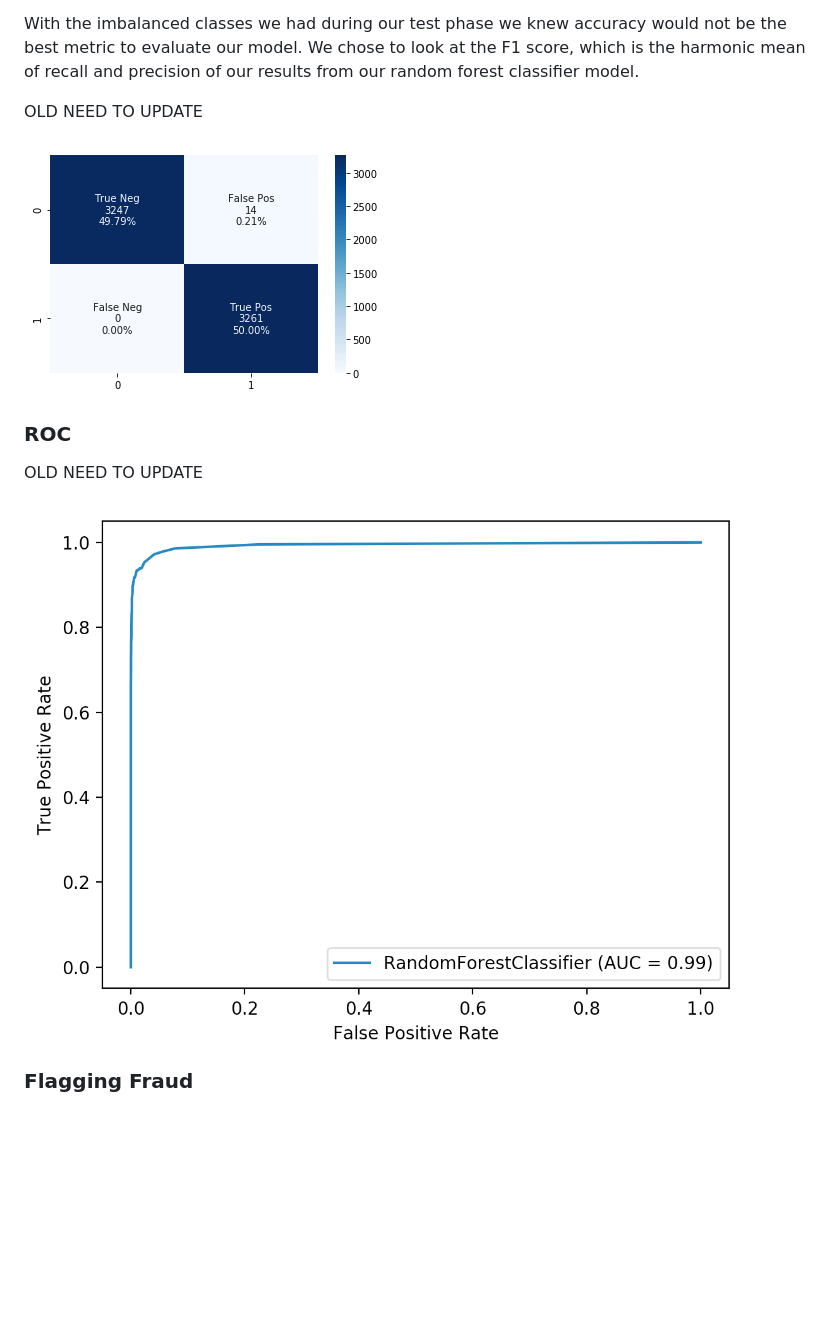
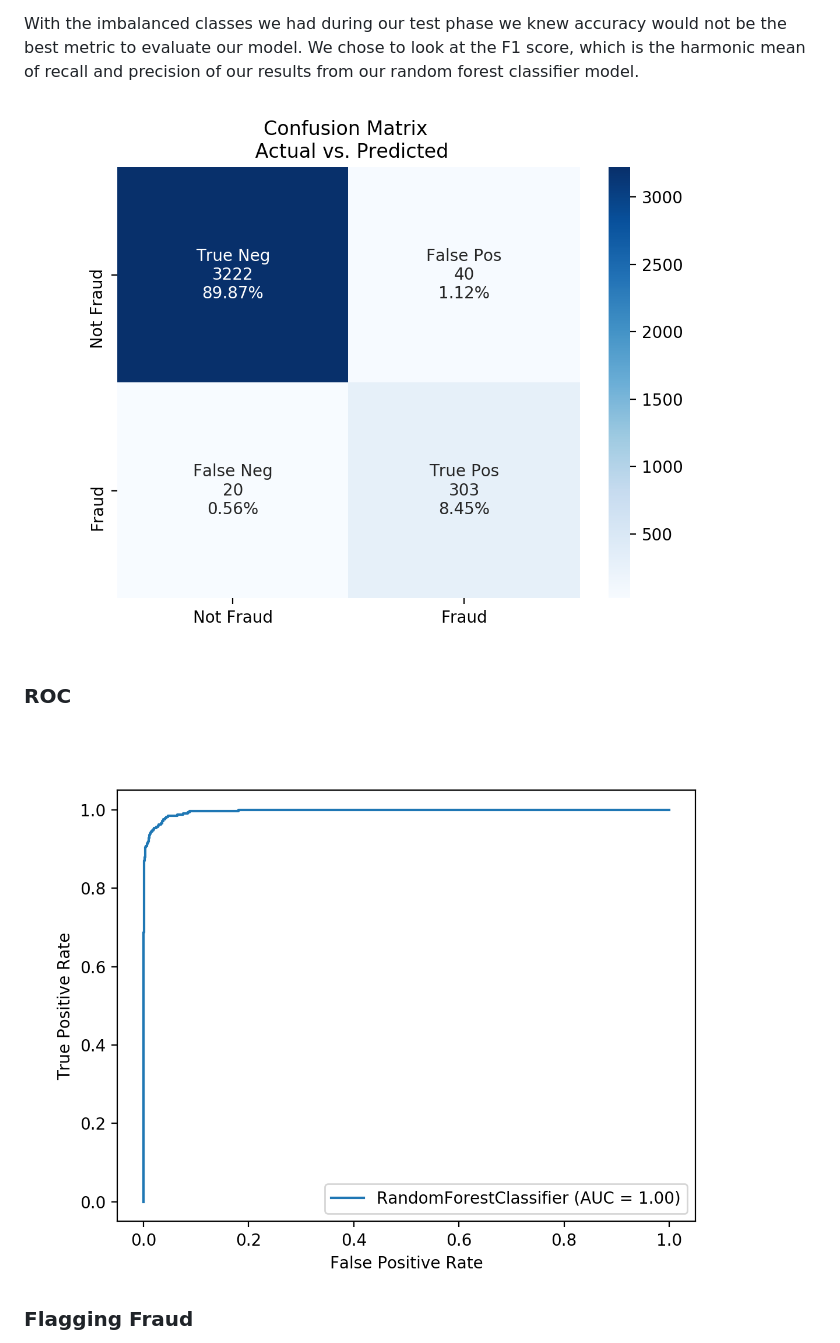
Before and after one commit to paultanger/Fraud_Detection, a Markdown page: readme.md, the part around the change. Rendered like a GitHub page; pictures changed too: images/heatmap.png (added), images/roc.png (added); blank space fills up the shorter version.

Commit message:
updating images

````diff
--- a/readme.md
+++ b/readme.md
@@ -52,12 +52,10 @@ During our initial exploration of our data we expected, and quickly realized, th
 
 With the imbalanced classes we had during our test phase we knew accuracy would not be the best metric to evaluate our model. We chose to look at the F1 score, which is the harmonic mean of recall and precision of our results from our random forest classifier model.
 
-OLD NEED TO UPDATE<p><p>
-![fn](images/cm.png)
+![fn](images/heatmap.png)
 
 ### ROC
-OLD NEED TO UPDATE
-![fn](images/ROC1.png)
+![fn](images/roc.png)
 
 ### Flagging Fraud
 Once our model was trained and ready to predict on the data we were able to gather from the API we utilized ```.predict_proba``` and created new columns with the probability that transaction was fraudlent.
````
Also changed, not shown: 1 other file.
